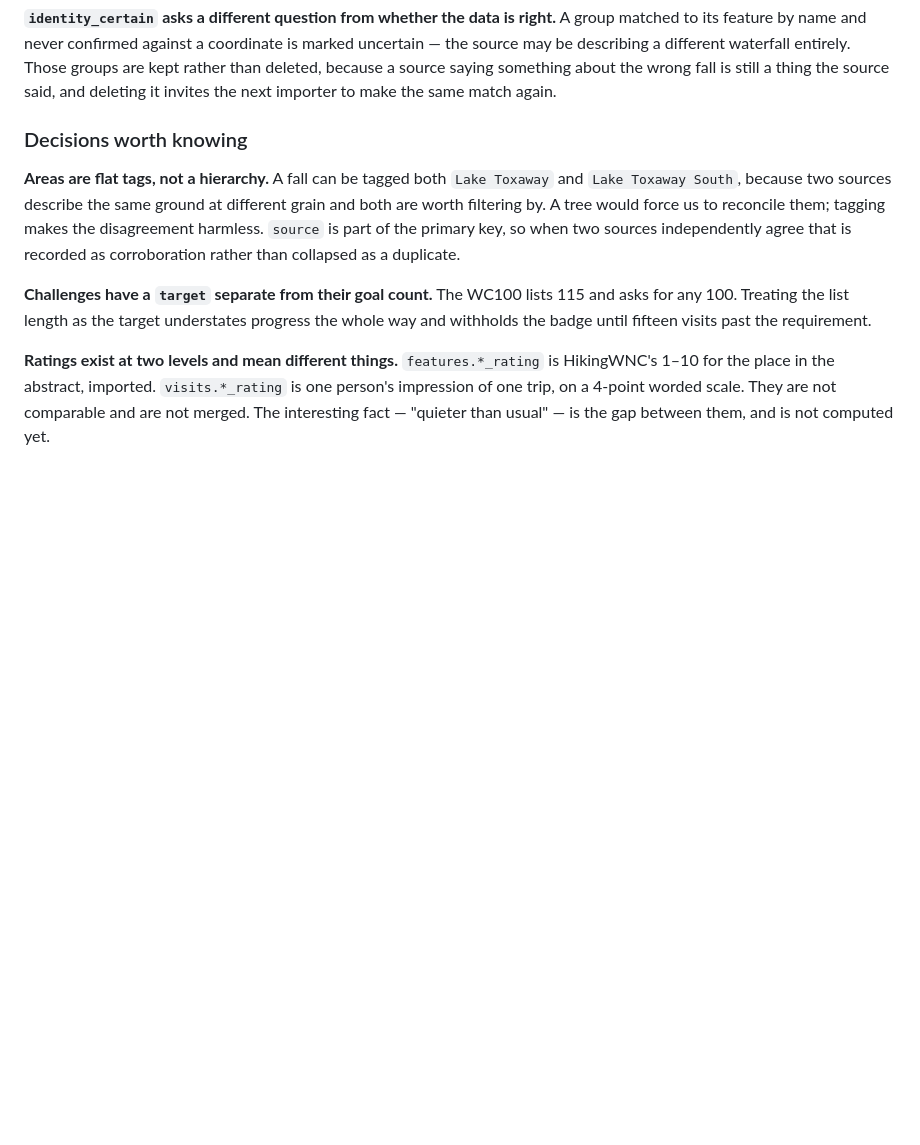
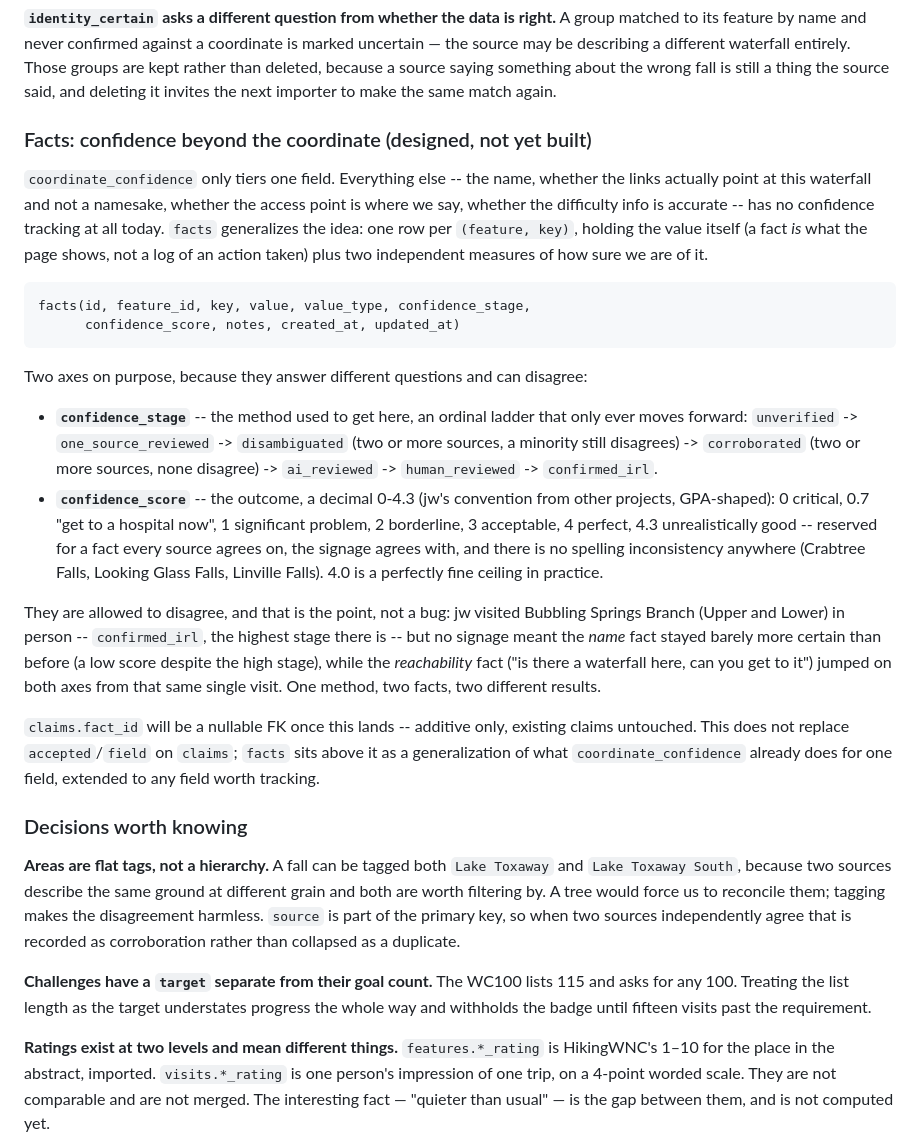
Before and after one commit to mustmodify/waterfall_challenge_journal, a Markdown page: ARCHITECTURE.md, the part around the change. GitHub-like rendering; blank space fills up the shorter version.

Commit message:
Document the facts table design (generalized confidence tracking)
Writes up the converged design from conversation with jw: a `facts`
table generalizing coordinate_confidence's tiering to any field, one
row per (feature, key) holding the value itself plus two independent
confidence measures -- confidence_stage (method: unverified through
confirmed_irl) and confidence_score (outcome: 0-4.3, GPA-shaped).
Documented as designed-but-not-yet-built in ARCHITECTURE.md, with
README's verification-checklist section updated to point at it instead
of leaving the shape as an open question.

````diff
--- a/ARCHITECTURE.md
+++ b/ARCHITECTURE.md
@@ -72,6 +72,51 @@ coordinate is marked uncertain — the source may be describing a different
 waterfall entirely. Those groups are kept rather than deleted, because a source
 saying something about the wrong fall is still a thing the source said, and
 deleting it invites the next importer to make the same match again.
+
+### Facts: confidence beyond the coordinate (designed, not yet built)
+
+`coordinate_confidence` only tiers one field. Everything else -- the name,
+whether the links actually point at this waterfall and not a namesake,
+whether the access point is where we say, whether the difficulty info is
+accurate -- has no confidence tracking at all today. `facts` generalizes the
+idea: one row per `(feature, key)`, holding the value itself (a fact *is*
+what the page shows, not a log of an action taken) plus two independent
+measures of how sure we are of it.
+
+```
+facts(id, feature_id, key, value, value_type, confidence_stage,
+      confidence_score, notes, created_at, updated_at)
+```
+
+Two axes on purpose, because they answer different questions and can
+disagree:
+
+- **`confidence_stage`** -- the method used to get here, an ordinal ladder
+  that only ever moves forward: `unverified` -> `one_source_reviewed` ->
+  `disambiguated` (two or more sources, a minority still disagrees) ->
+  `corroborated` (two or more sources, none disagree) -> `ai_reviewed` ->
+  `human_reviewed` -> `confirmed_irl`.
+- **`confidence_score`** -- the outcome, a decimal 0-4.3 (jw's convention
+  from other projects, GPA-shaped): 0 critical, 0.7 "get to a hospital now",
+  1 significant problem, 2 borderline, 3 acceptable, 4 perfect, 4.3
+  unrealistically good -- reserved for a fact every source agrees on, the
+  signage agrees with, and there is no spelling inconsistency anywhere
+  (Crabtree Falls, Looking Glass Falls, Linville Falls). 4.0 is a perfectly
+  fine ceiling in practice.
+
+They are allowed to disagree, and that is the point, not a bug: jw visited
+Bubbling Springs Branch (Upper and Lower) in person -- `confirmed_irl`, the
+highest stage there is -- but no signage meant the *name* fact stayed barely
+more certain than before (a low score despite the high stage), while the
+*reachability* fact ("is there a waterfall here, can you get to it") jumped
+on both axes from that same single visit. One method, two facts, two
+different results.
+
+`claims.fact_id` will be a nullable FK once this lands -- additive only,
+existing claims untouched. This does not replace `accepted`/`field` on
+`claims`; `facts` sits above it as a generalization of what
+`coordinate_confidence` already does for one field, extended to any field
+worth tracking.
 
 ### Decisions worth knowing
 
````
Also changed, not shown: README.md (+6 -4 lines).
